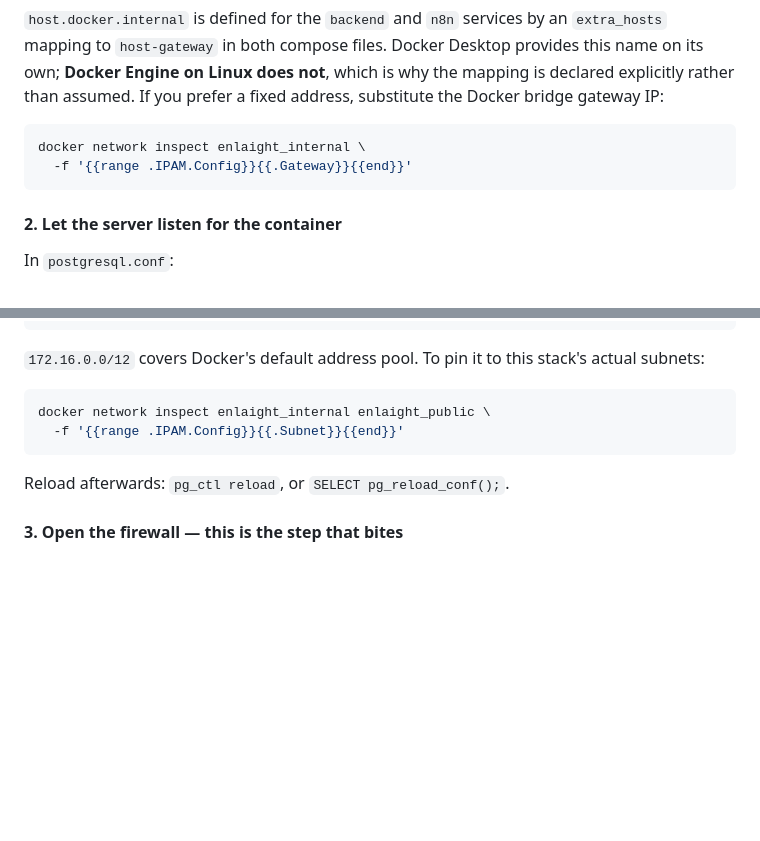
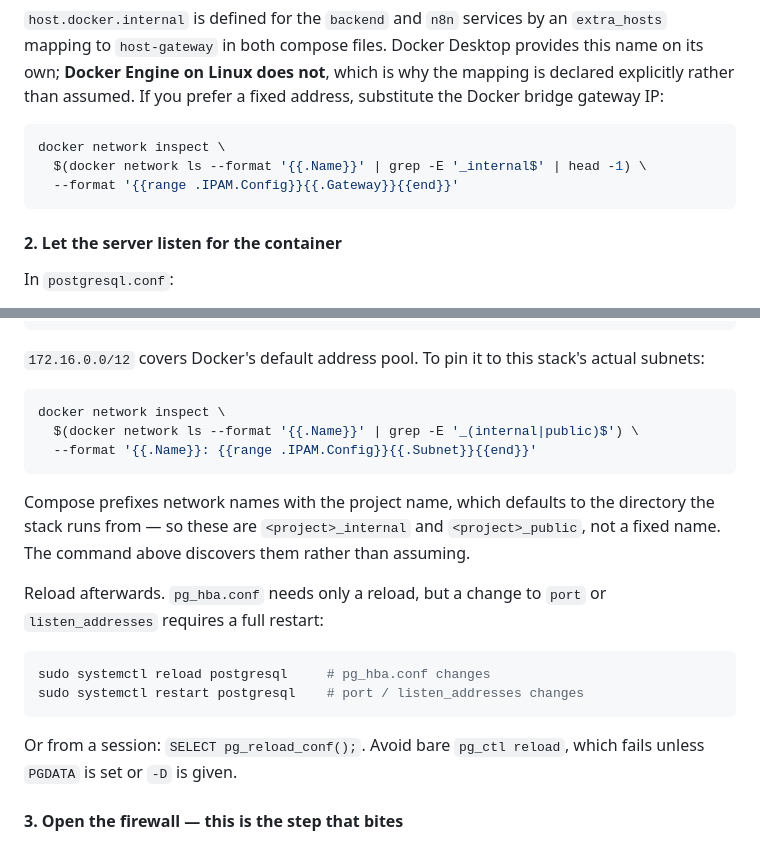
Before and after one commit to enlaight/enlaight, a Markdown page: docs/operations.md, 2 parts joined by grey strips. Drawn GitHub-style; blank space fills up the shorter version.

Commit message:
EN-147: correct three defects found in review
1. The network-inspection commands hardcoded `enlaight_internal` /
   `enlaight_public`. Compose derives network names from the project name, which
   defaults to the directory the stack runs from — and the client's checkout is
   named `enlight`, so these commands would have failed for the exact audience
   this section is written for. They now discover the names instead, and the text
   says why.

2. `pg_ctl reload` fails unless PGDATA is set or -D is given. Replaced with
   systemctl reload/restart and `pg_reload_conf()`, and split the two cases:
   pg_hba.conf needs a reload, but port and listen_addresses need a restart —
   the previous text implied a reload sufficed for all three.

3. Verified the recommended `172.16.0.0/12` pg_hba range against real Compose
   bridge networks (172.18.0.0/16 and 172.22.0.0/16 observed), so the range does
   cover them.

Co-Authored-By: Claude Opus 5 <noreply@anthropic.com>

````diff
--- a/docs/operations.md
+++ b/docs/operations.md
@@ -146,8 +146,9 @@ on Linux does not**, which is why the mapping is declared explicitly rather than
 prefer a fixed address, substitute the Docker bridge gateway IP:
 
 ```bash
-docker network inspect enlaight_internal \
-  -f '{{range .IPAM.Config}}{{.Gateway}}{{end}}'
+docker network inspect \
+  $(docker network ls --format '{{.Name}}' | grep -E '_internal$' | head -1) \
+  --format '{{range .IPAM.Config}}{{.Gateway}}{{end}}'
 ```
 
 #### 2. Let the server listen for the container
@@ -171,11 +172,25 @@ host    n8n_enlaight_db     n8n        172.16.0.0/12    scram-sha-256
 `172.16.0.0/12` covers Docker's default address pool. To pin it to this stack's actual subnets:
 
 ```bash
-docker network inspect enlaight_internal enlaight_public \
-  -f '{{range .IPAM.Config}}{{.Subnet}}{{end}}'
+docker network inspect \
+  $(docker network ls --format '{{.Name}}' | grep -E '_(internal|public)$') \
+  --format '{{.Name}}: {{range .IPAM.Config}}{{.Subnet}}{{end}}'
 ```
 
-Reload afterwards: `pg_ctl reload`, or `SELECT pg_reload_conf();`.
+Compose prefixes network names with the project name, which defaults to the directory the stack runs
+from — so these are `<project>_internal` and `<project>_public`, not a fixed name. The command above
+discovers them rather than assuming.
+
+Reload afterwards. `pg_hba.conf` needs only a reload, but a change to `port` or `listen_addresses`
+requires a full restart:
+
+```bash
+sudo systemctl reload postgresql     # pg_hba.conf changes
+sudo systemctl restart postgresql    # port / listen_addresses changes
+```
+
+Or from a session: `SELECT pg_reload_conf();`. Avoid bare `pg_ctl reload`, which fails unless
+`PGDATA` is set or `-D` is given.
 
 #### 3. Open the firewall — this is the step that bites
 
````
